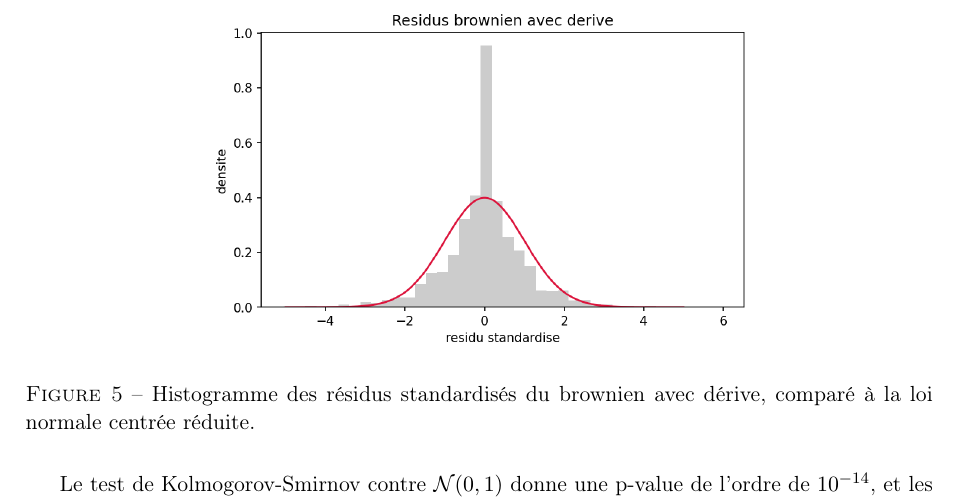
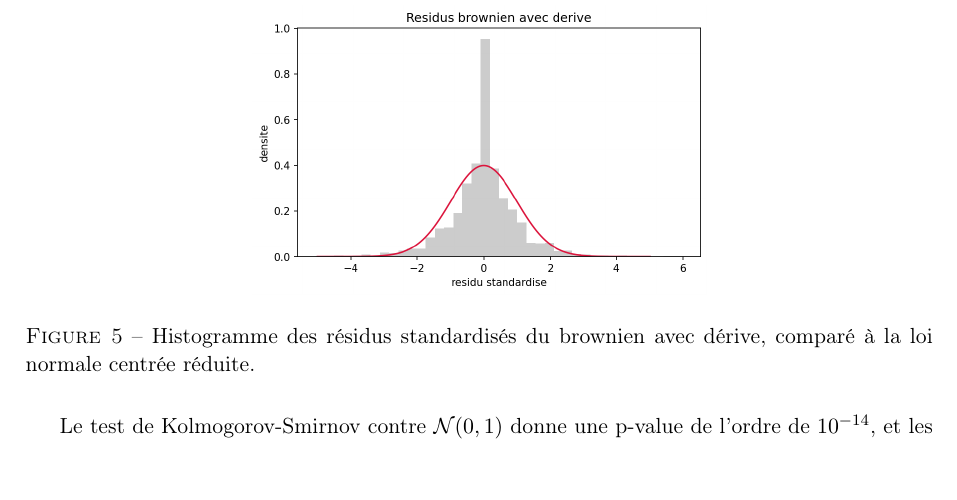
Before and after one commit to Flyioncy/Projet_Stochastiques, a LaTeX document (rapport.tex): part of page 6 of 7, cut so that both start at the same text, the shorter picture padded with empty space. Compiled offline with pdfLaTeX.

Commit message:
Mise en page : histogrammes des residus en largeur 0.5
Co-Authored-By: Claude Opus 4.8 <noreply@anthropic.com>

```diff
--- a/rapport.tex
+++ b/rapport.tex
@@ -184,7 +184,7 @@ La dérive étant constante, les résidus $\varepsilon_i = (\Delta X_i - \nu\,dt
 
 \begin{figure}[ht]
   \centering
-  \includegraphics[width=0.6\textwidth]{virus4_residus_derive.png}
+  \includegraphics[width=0.5\textwidth]{virus4_residus_derive.png}
   \caption{Histogramme des résidus standardisés du brownien avec dérive, comparé à la loi normale centrée réduite.}
   \label{fig:res-derive}
 \end{figure}
```
Also changed, not shown: rapport.tex (2 more changed lines).
